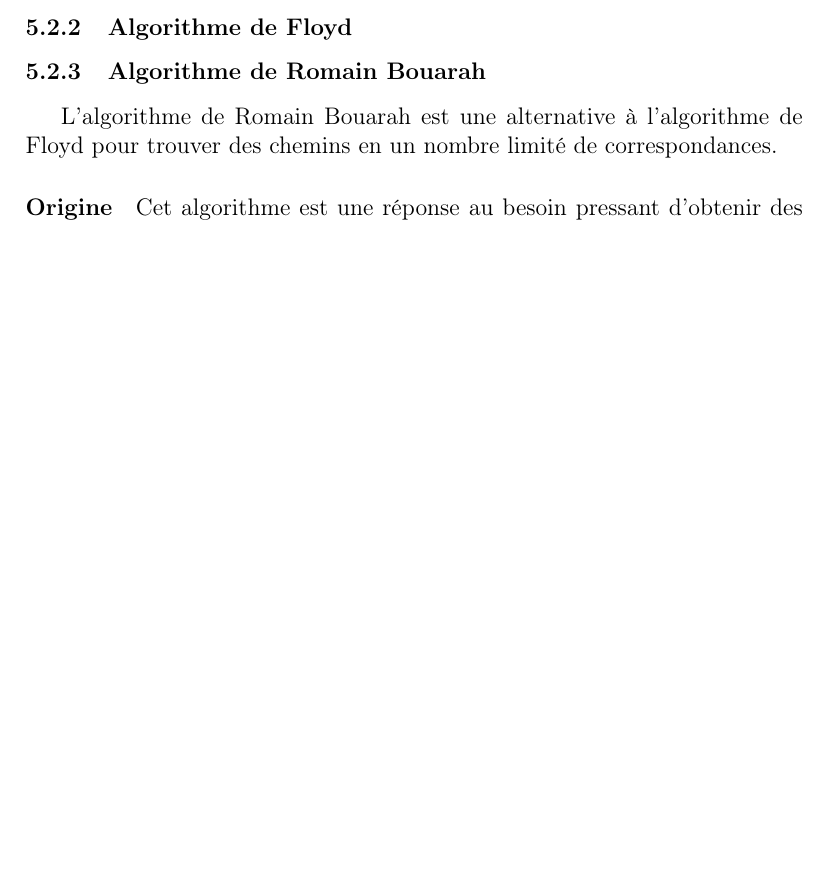
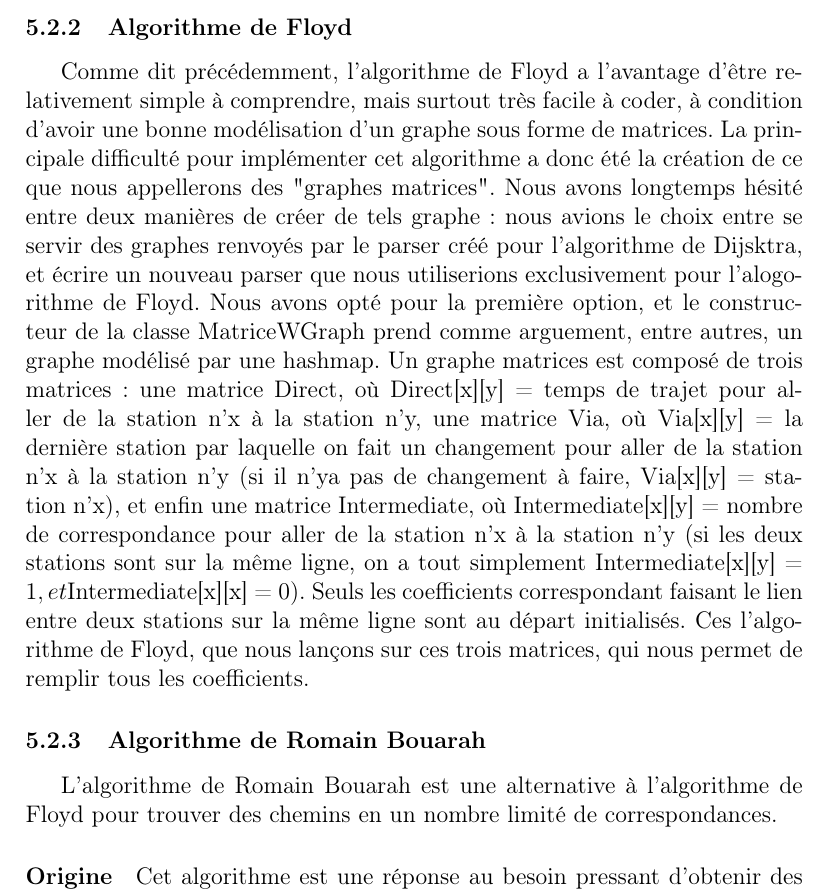
Before and after one commit to nsouff/metro, a LaTeX paper (doc/rapport/rapport.tex): part of page 11 of 11 before the commit and part of page 11 of 12 after it, cut so that both start at the same text, the shorter picture padded with empty space. Compiled offline with pdfLaTeX.

Commit message:
Add Floyd subsection

```diff
--- a/doc/rapport/rapport.tex
+++ b/doc/rapport/rapport.tex
@@ -150,7 +150,13 @@ A partir d'un graphe et d'une station on peut alors lancer l'algorithme avec aus
 Avant l'analyse du graphe, il y a initialisation de la hashmap en associant des distances à l'infini en valeur pour chaque station(clé) du graphe, et pareil pour la file de priorité.
 
 \subsubsection{Algorithme de Floyd}
-%Partie Lucas
+Comme dit précédemment, l'algorithme de Floyd a l'avantage d'être relativement simple à comprendre, mais surtout très facile à coder, à condition d'avoir une bonne modélisation d'un graphe sous forme de matrices.
+La principale difficulté pour implémenter cet algorithme a donc été la création de ce que nous appellerons des "graphes matrices". Nous avons longtemps hésité entre deux manières de créer de tels graphe: nous avions le choix entre se servir des graphes
+renvoyés par le parser créé pour l'algorithme de Dijsktra, et écrire un nouveau parser que nous utiliserions exclusivement pour l'alogorithme de Floyd. Nous avons opté pour la première option, et le constructeur de la classe MatriceWGraph prend comme arguement, entre autres,
+un graphe modélisé par une hashmap. Un graphe matrices est composé de trois matrices: une matrice Direct, où Direct[x][y] = temps de trajet pour aller de la station n'x à la station n'y, une matrice Via, où
+Via[x][y] = la dernière station par laquelle on fait un changement pour aller de la station n'x à la station n'y (si il n'ya pas de changement à faire, Via[x][y] = station n'x), et enfin une matrice Intermediate, où
+Intermediate[x][y] = nombre de correspondance pour aller de la station n'x à la station n'y (si les deux stations sont sur la même ligne, on a tout simplement Intermediate[x][y] = 1$, et $Intermediate[x][x] = 0).
+Seuls les coefficients correspondant faisant le lien entre deux stations sur la même ligne sont au départ initialisés. Ces l'algorithme de Floyd, que nous lançons sur ces trois matrices, qui nous permet de remplir tous les coefficients.
 
 \subsubsection{Algorithme de Romain Bouarah}
 L'algorithme de Romain Bouarah est une alternative à l'algorithme de Floyd pour trouver des chemins en un nombre limité de correspondances.
```
Also changed, not shown: doc/rapport/rapport.pdf (deleted).
